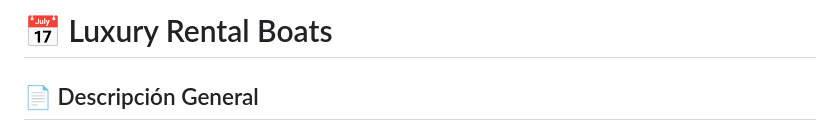
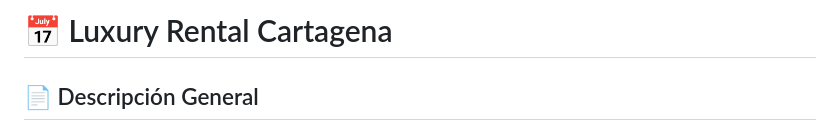
Before and after one commit to ISCOUTB/DG-LuxuryRental, a Markdown page: README.md, the part around the change. Rendered like a GitHub page.

```diff
--- a/README.md
+++ b/README.md
@@ -1,4 +1,4 @@
-# 📅 Luxury Rental Boats
+# 📅 Luxury Rental Cartagena
 
 ## 📄 Descripción General
 Este sistema está diseñado para facilitar la gestión eficiente de alquileres de botes, proporcionando una solución completa tanto para usuarios como para administradores y dueños de botes. Incluye funcionalidades como el registro de usuarios, reservas, gestión de pagos y un dashboard avanzado para la monitorización de métricas del negocio.
```
